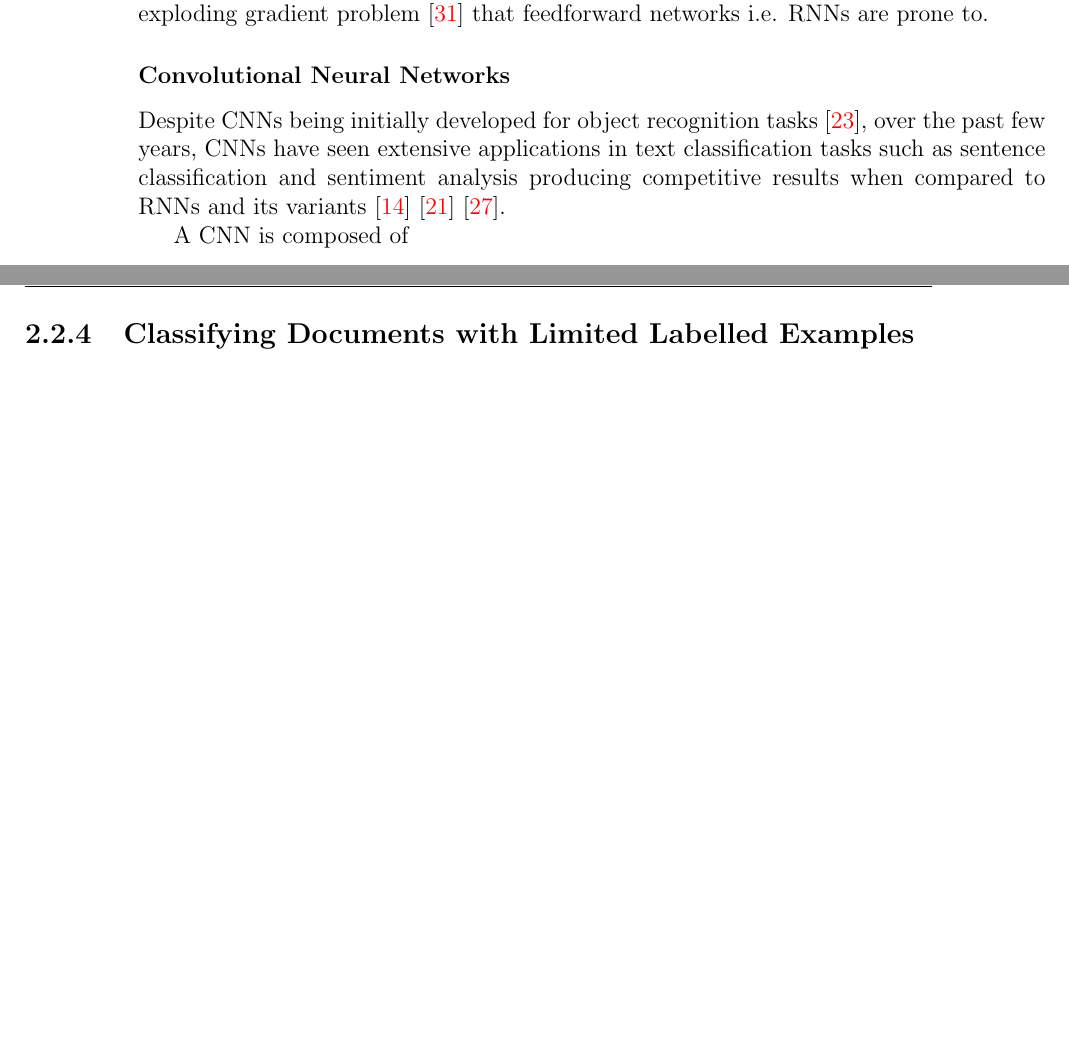
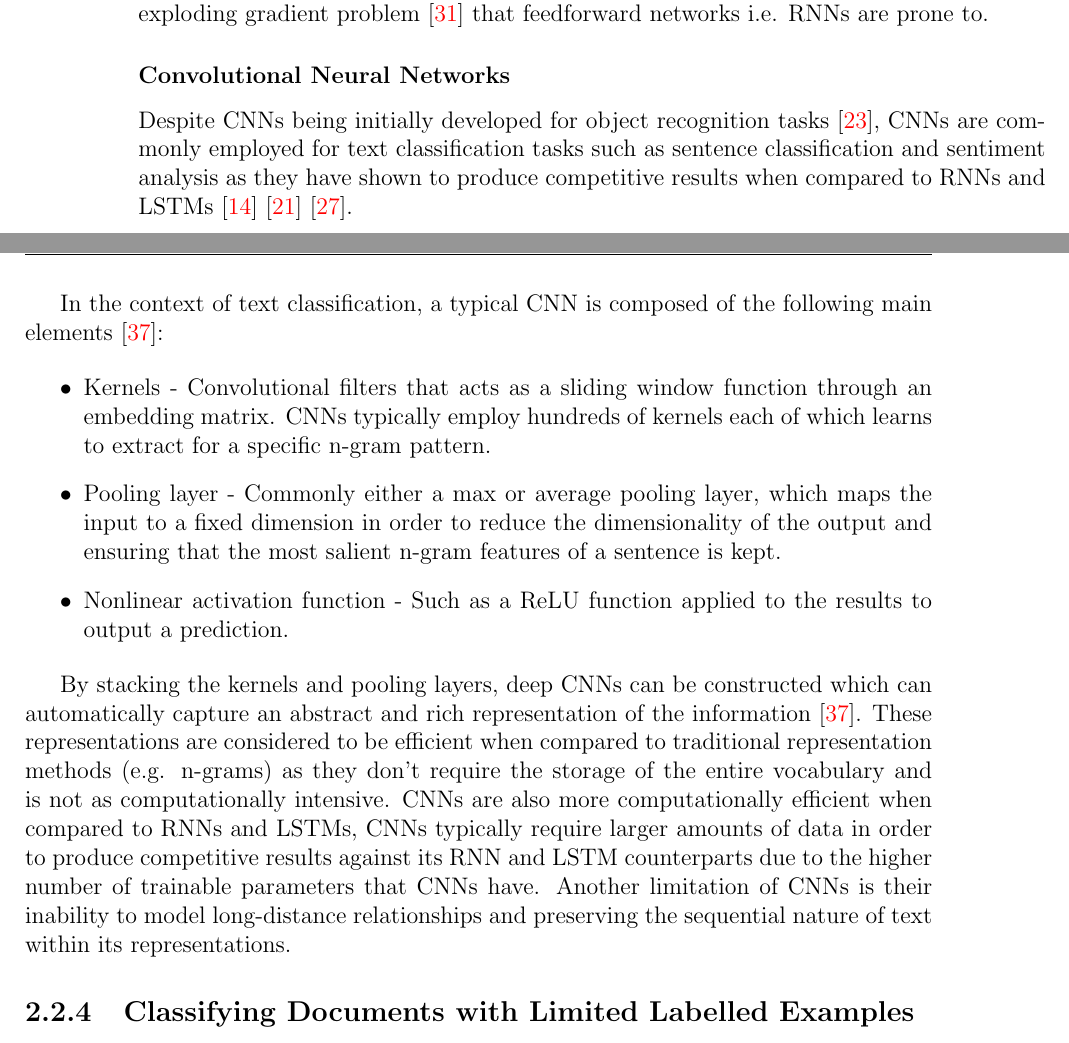
Before and after one commit to DioneJM/Honours-Thesis, a LaTeX thesis (Thesis/Final_Project_Latex_Template.tex): two parts of pages 25 and 26 of 40 before the commit and two parts of pages 25 and 26 of 42 after it, joined at a grey line, cut so that both start at the same text, the shorter picture padded with empty space. The pictures show the PDF file Thesis/Final_Project_Latex_Template.pdf that the author committed with the source.

Commit message:
Finished off CNN section

```diff
--- a/Thesis/Final_Project_Latex_Template.tex
+++ b/Thesis/Final_Project_Latex_Template.tex
@@ -424,10 +424,17 @@ LSTMs \cite{Hochreiter1997} are a variant of RNNs that improves on it by introdu
 \subsubsection{Convolutional Neural Networks}
 \label{sec:CNN}
 
-Despite CNNs being initially developed for object recognition tasks \cite{LeCun1999}, over the past few years, CNNs have seen extensive applications in text classification tasks such as sentence classification and sentiment analysis producing competitive results when compared to RNNs and its variants \cite{Collobert2011} \cite{Kim} \cite{Nogueira}.
+Despite CNNs being initially developed for object recognition tasks \cite{LeCun1999}, CNNs are commonly employed for text classification tasks such as sentence classification and sentiment analysis as they have shown to produce competitive results when compared to RNNs and LSTMs \cite{Collobert2011} \cite{Kim} \cite{Nogueira}. \newline
 
-A CNN is composed of
+In the context of text classification, a typical CNN is composed of the following main elements \cite{Young}:
 
+\begin{itemize}
+	\item Kernels - Convolutional filters that acts as a sliding window function through an embedding matrix. CNNs typically employ hundreds of kernels each of which learns to extract for a specific n-gram pattern.
+	\item Pooling layer - Commonly either a max or average pooling layer, which maps the input to a fixed dimension in order to reduce the dimensionality of the output and ensuring that the most salient n-gram features of a sentence is kept.
+	\item Nonlinear activation function - Such as a ReLU function applied to the results to output a prediction.
+\end{itemize}
+
+By stacking the kernels and pooling layers, deep CNNs can be constructed which can automatically capture an abstract and rich representation of the information \cite{Young}. These representations are considered to be efficient when compared to traditional representation methods (e.g. n-grams) as they don't require the storage of the entire vocabulary and is not as computationally intensive. CNNs are also more computationally efficient when compared to RNNs and LSTMs, CNNs typically require larger amounts of data in order to produce competitive results against its RNN and LSTM counterparts due to the higher number of trainable parameters that CNNs have. Another limitation of CNNs is their inability to model long-distance relationships and preserving the sequential nature of text within its representations.
 
 \subsection{Classifying Documents with Limited Labelled Examples}
 \label{sec:TransferLearning}
```
Also changed, not shown: Thesis/Final_Project_Latex_Template.pdf, 4 other files.
